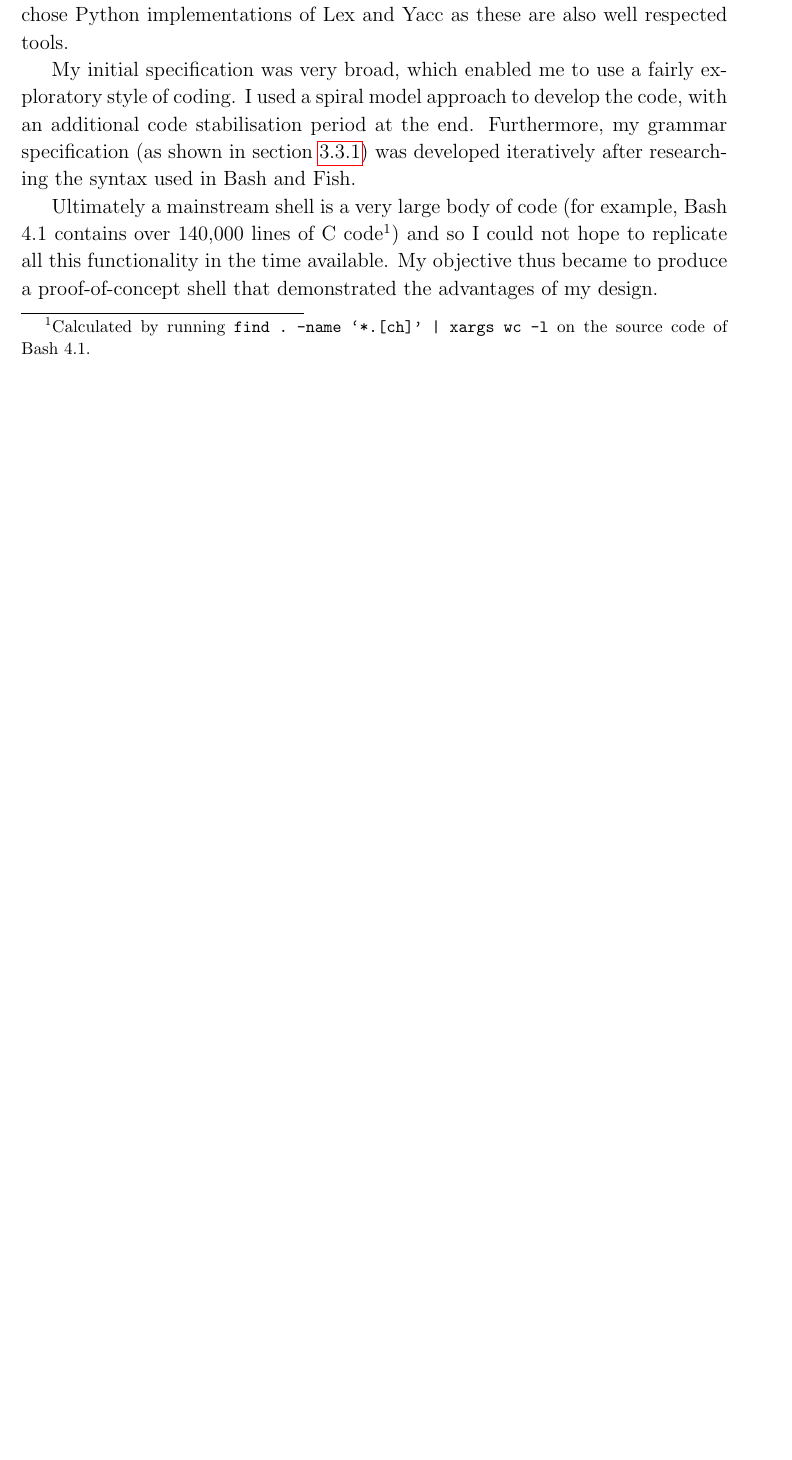
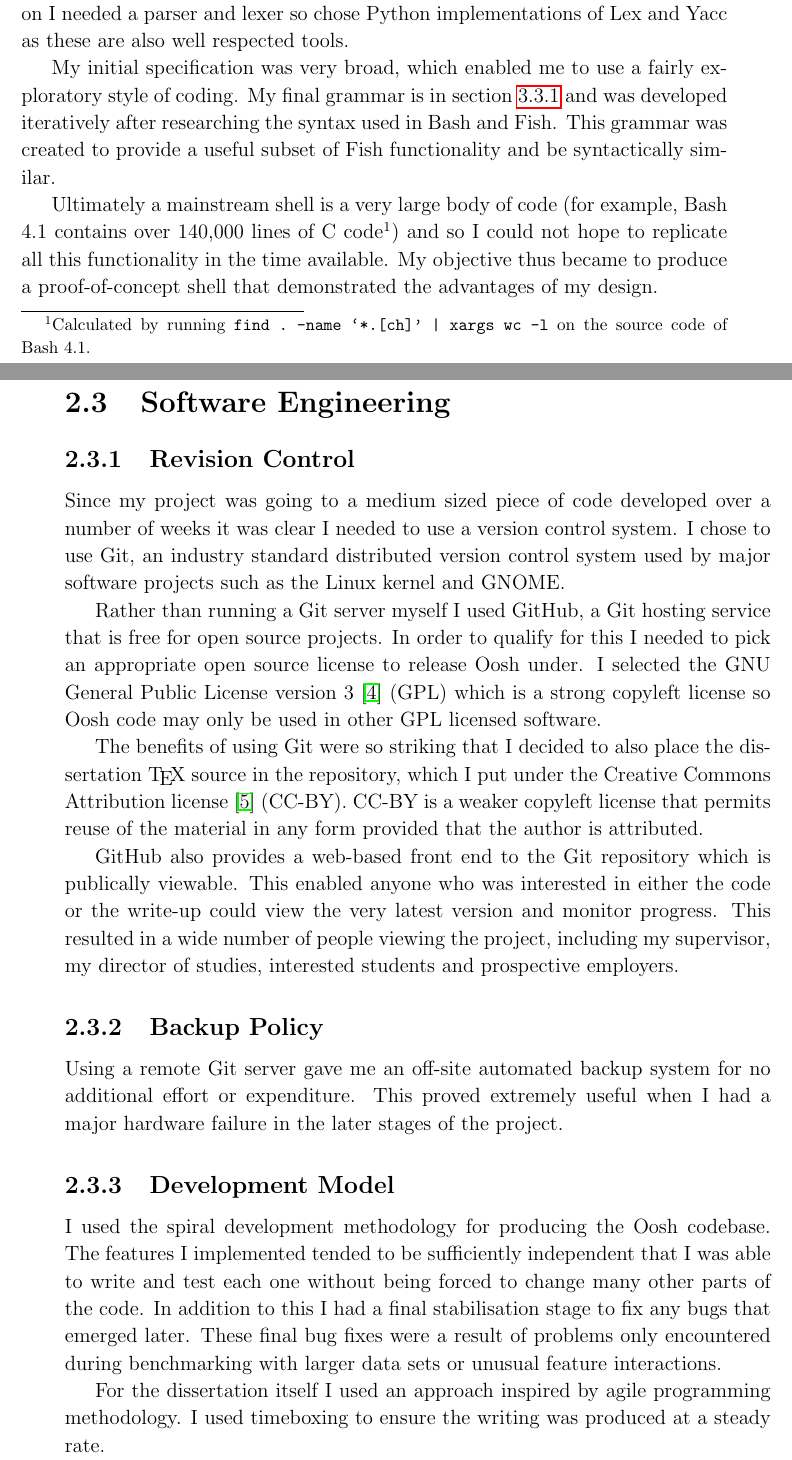
Before and after one commit to Wilfred/oosh, a LaTeX thesis (doc/dissertation.tex): part of page 16 of 55 before the commit and two parts of pages 16 and 17 of 57 after it, the two joined at a grey line, cut so that both start at the same text, the shorter picture padded with empty space. Compiled offline with pdfLaTeX.

Commit message:
added software engineering to prep, tweaked layout of proposal

```diff
--- a/doc/dissertation.tex
+++ b/doc/dissertation.tex
@@ -412,17 +410,15 @@ starting afresh was my best option.
 I chose a workflow that emulated programmers whose work I admire. I
 chose to write my shell in Python, a modern scripting language, used
 Emacs as my editor and used Git, a distributed version control system
-to track changes. For the same reason I chose to host my code on GitHub,
-which had the additional benefit of acting as an off-site
-backup. Later on I needed a parser and lexer so chose Python
-implementations of Lex and Yacc as these are also well respected tools.
+to track changes. Later on I needed a parser and lexer so chose Python
+implementations of Lex and Yacc as these are also well respected
+tools.
 
 My initial specification was very broad, which enabled me to use a
-fairly exploratory style of coding. I used a spiral model approach to
-develop the code, with an additional code stabilisation period at the
-end. Furthermore, my grammar specification (as shown in section
-\ref{grammar}) was developed iteratively after researching the syntax
-used in Bash and Fish.
+fairly exploratory style of coding. My final grammar is in section
+\ref{grammar} and was developed iteratively after researching the
+syntax used in Bash and Fish. This grammar was created to provide a
+useful subset of Fish functionality and be syntactically similar.
 
 Ultimately a mainstream shell is a very large body of code (for
 example, Bash 4.1 contains over 140,000 lines of C
@@ -435,3 +431,54 @@ my design.
   on the source code of Bash 4.1.}
 \stepcounter{footnote}
 
+\section{Software Engineering}
+
+\subsection{Revision Control}
+
+Since my project was going to a medium sized piece of code developed
+over a number of weeks it was clear I needed to use a version control
+system. I chose to use Git, an industry standard distributed version
+control system used by major software projects such as the Linux
+kernel and GNOME.
+
+Rather than running a Git server myself I used GitHub, a Git hosting
+service that is free for open source projects. In order to qualify for
+this I needed to pick an appropriate open source license to release
+Oosh under. I selected the GNU General Public License version 3
+\cite{gpl} (GPL) which is a strong copyleft license so Oosh code may
+only be used in other GPL licensed software.
+
+The benefits of using Git were so striking that I decided to also
+place the dissertation \TeX \ source in the repository, which I put
+under the Creative Commons Attribution license \cite{cc-by}
+(CC-BY). CC-BY is a weaker copyleft license that permits reuse of the
+material in any form provided that the author is attributed.
+
+GitHub also provides a web-based front end to the Git repository which
+is publically viewable. This enabled anyone who was interested in
+either the code or the write-up could view the very latest version and
+monitor progress. This resulted in a wide number of people viewing the
+project, including my supervisor, my director of studies, interested
+students and prospective employers.
+
+\subsection{Backup Policy}
+
+Using a remote Git server gave me an off-site automated backup system
+for no additional effort or expenditure. This proved extremely useful
+when I had a major hardware failure in the later stages of the
+project.
+
+\subsection{Development Model}
+
+I used the spiral development methodology for producing the Oosh
+codebase. The features I implemented tended to be sufficiently
+independent that I was able to write and test each one without being
+forced to change many other parts of the code. In addition to this I
+had a final stabilisation stage to fix any bugs that emerged
+later. These final bug fixes were a result of problems only
+encountered during benchmarking with larger data sets or unusual
+feature interactions.
+
+For the dissertation itself I used an approach inspired by agile
+programming methodology. I used timeboxing to ensure the writing was
+produced at a steady rate.
```
Also changed, not shown: doc/proposal.tex (+5 -5 lines), doc/dissertation.tex (54 more changed lines).
